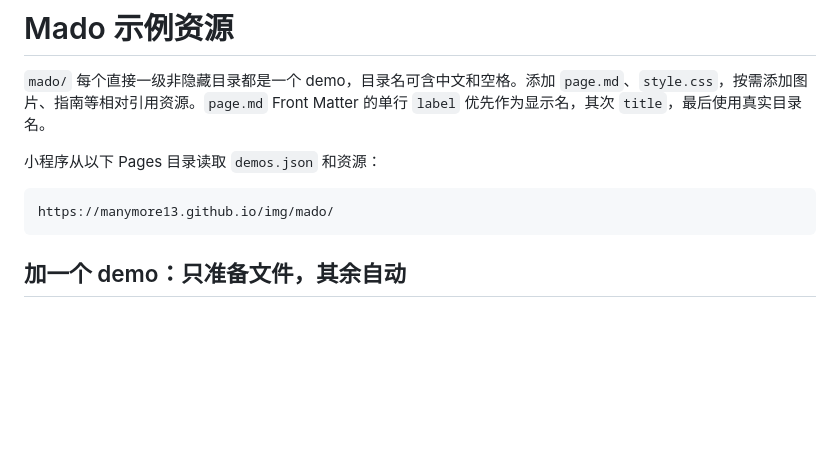
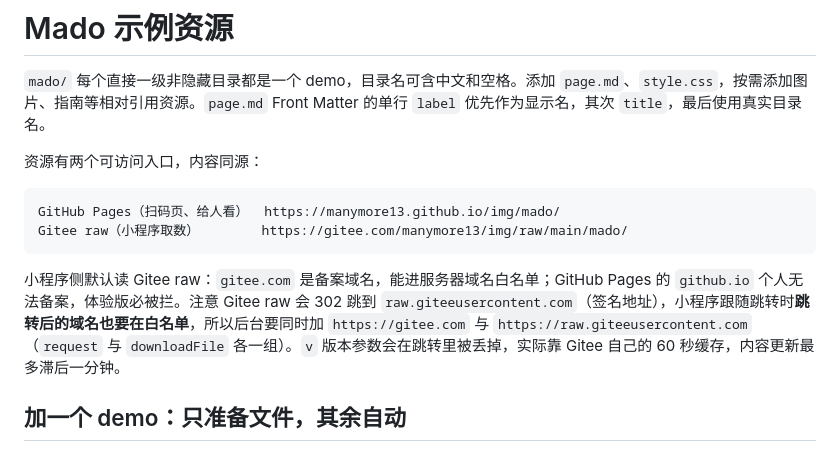
Before and after one commit to manymore13/img, a Markdown page: mado/README.md, the part around the change. GitHub-like rendering; blank space fills up the shorter version.

Commit message:
Document the Gitee raw entry point for mini programs
gitee.com 是备案域名，能进小程序服务器域名白名单；但它 302 到
raw.giteeusercontent.com，跳转后的域名也要加，否则 url not in domain list。
GitHub Pages 保留作扫码页与国内不可达时的备份。

````diff
--- a/mado/README.md
+++ b/mado/README.md
@@ -2,11 +2,14 @@
 
 `mado/` 每个直接一级非隐藏目录都是一个 demo，目录名可含中文和空格。添加 `page.md`、`style.css`，按需添加图片、指南等相对引用资源。`page.md` Front Matter 的单行 `label` 优先作为显示名，其次 `title`，最后使用真实目录名。
 
-小程序从以下 Pages 目录读取 `demos.json` 和资源：
+资源有两个可访问入口，内容同源：
 
 ```text
-https://manymore13.github.io/img/mado/
+GitHub Pages（扫码页、给人看）  https://manymore13.github.io/img/mado/
+Gitee raw（小程序取数）        https://gitee.com/manymore13/img/raw/main/mado/
 ```
+
+小程序侧默认读 Gitee raw：`gitee.com` 是备案域名，能进服务器域名白名单；GitHub Pages 的 `github.io` 个人无法备案，体验版必被拦。注意 Gitee raw 会 302 跳到 `raw.giteeusercontent.com`（签名地址），小程序跟随跳转时**跳转后的域名也要在白名单**，所以后台要同时加 `https://gitee.com` 与 `https://raw.giteeusercontent.com`（`request` 与 `downloadFile` 各一组）。`v` 版本参数会在跳转里被丢掉，实际靠 Gitee 自己的 60 秒缓存，内容更新最多滞后一分钟。
 
 ## 加一个 demo：只准备文件，其余自动
 
````
